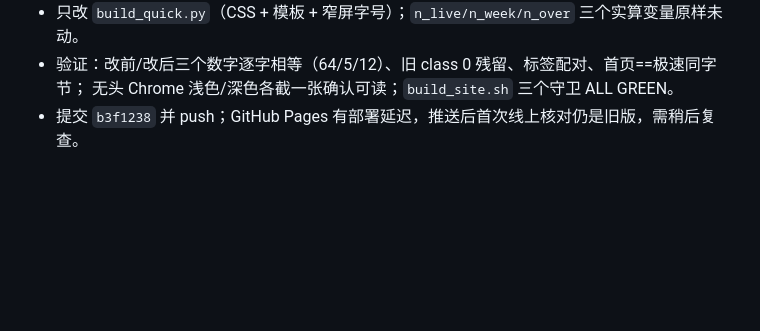
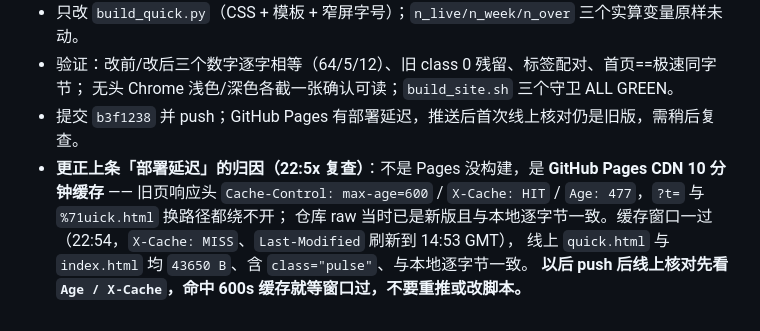
Before and after one commit to Lavie-purple/ai-free-content-digest, a Markdown page: .workbuddy/memory/2026-11-06.md, the part around the change. Drawn GitHub-style; blank space fills up the shorter version.

Commit message:
记忆：线上旧页归因更正为 Pages CDN 600s 缓存，缓存过期后两页已同步

```diff
--- a/.workbuddy/memory/2026-11-06.md
+++ b/.workbuddy/memory/2026-11-06.md
@@ -78,3 +78,8 @@
 - 验证：改前/改后三个数字逐字相等（64/5/12）、旧 class 0 残留、标签配对、首页==极速同字节；
   无头 Chrome 浅色/深色各截一张确认可读；`build_site.sh` 三个守卫 ALL GREEN。
 - 提交 `b3f1238` 并 push；GitHub Pages 有部署延迟，推送后首次线上核对仍是旧版，需稍后复查。
+- **更正上条「部署延迟」的归因（22:5x 复查）**：不是 Pages 没构建，是 **GitHub Pages CDN 10 分钟缓存** ——
+  旧页响应头 `Cache-Control: max-age=600` / `X-Cache: HIT` / `Age: 477`，`?t=` 与 `%71uick.html` 换路径都绕不开；
+  仓库 raw 当时已是新版且与本地逐字节一致。缓存窗口一过（22:54，`X-Cache: MISS`、`Last-Modified` 刷新到 14:53 GMT），
+  线上 `quick.html` 与 `index.html` 均 `43650 B`、含 `class="pulse"`、与本地逐字节一致。
+  **以后 push 后线上核对先看 `Age / X-Cache`，命中 600s 缓存就等窗口过，不要重推或改脚本。**
```
